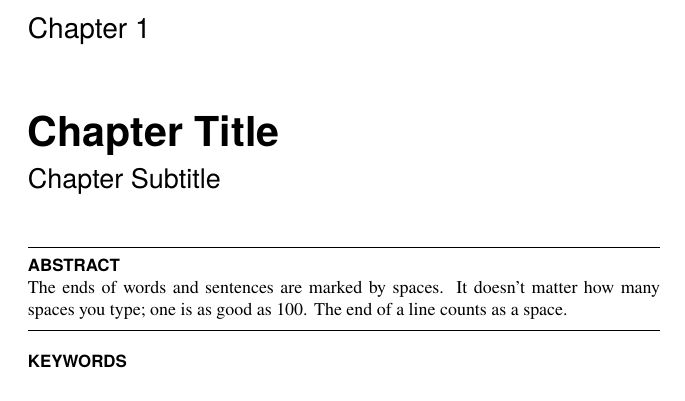
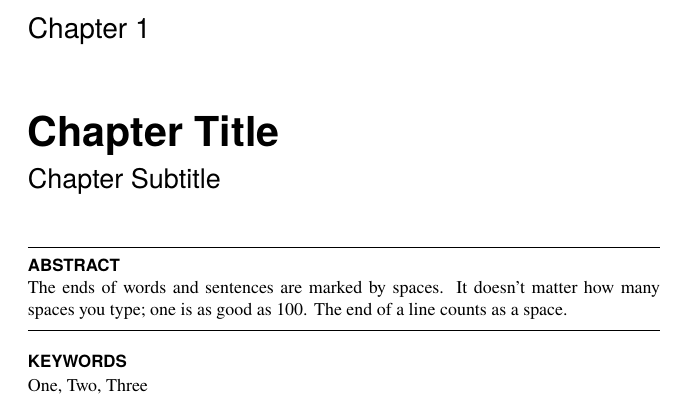
Before and after one commit to vtex-soft/texsupport.elsevier-book, a LaTeX thesis (template/book.tex, which reads template/chapter1.tex): part of page 7 of 10, cut so that both start at the same text. Compiled offline with pdfLaTeX.

Commit message:
chapter1.tex: fill in kwd

```diff
--- a/template/chapter1.tex
+++ b/template/chapter1.tex
@@ -13,9 +13,9 @@
 \end{abstract}
 
 \begin{keywords}
-\kwd{}
-\kwd{}
-\kwd{}
+\kwd{One}
+\kwd{Two}
+\kwd{Three}
 \end{keywords}
 
 \end{frontmatter}
```
